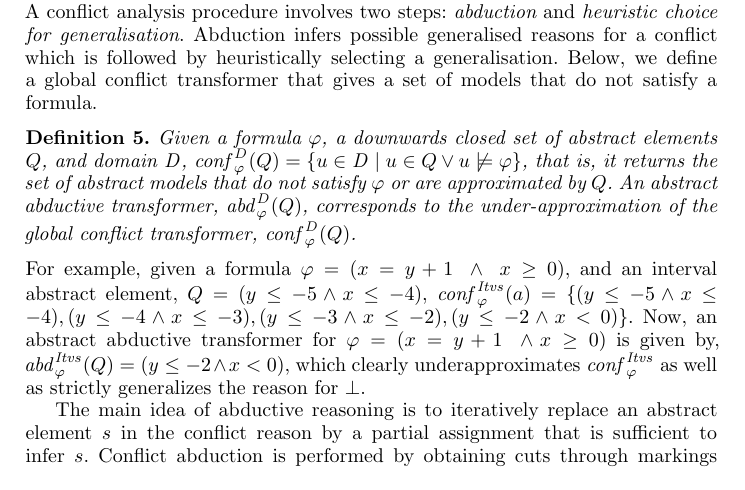
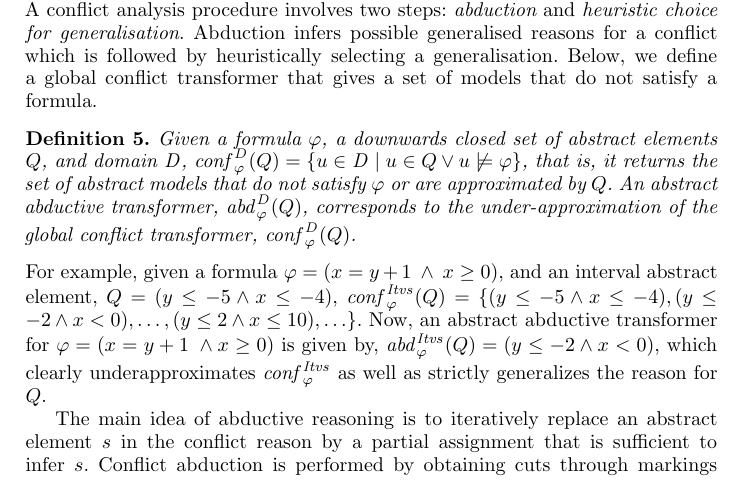
Before and after one commit to rajdeep87/ATVA17, a LaTeX thesis (paper.tex, which reads learning.tex): part of page 12 of 18, cut so that both start at the same text. Compiled offline with LaTeX, dvips and Ghostscript.

Commit message:
learning text

```diff
--- a/learning.tex
+++ b/learning.tex
@@ -29,9 +29,8 @@ formula.
 %
 For example, given a formula $\formula=(x=y+1\; \wedge\; x\geq 0)$, and an interval
 abstract element, $Q=(y\leq-5 \wedge x \leq -4)$,
-$\conf{\formula}{\intervals}(a) = \{(y\leq-5 \land x \leq -4),
-(y \leq -4 \land x \leq -3), (y \leq -3 \land x \leq -2), (y \leq -2 \land x <
-0)\}$.
+$\conf{\formula}{\intervals}(Q) = \{(y\leq-5 \land x \leq -4),
+(y \leq -2 \land x < 0), \ldots, (y \leq 2 \land x \leq 10), \ldots \}$.
 %Informally, $\conf{\formula}{\intervals}$ computes the most general set of
 %incomparable reasons under which $\formula$ implies $\bot$.
 %the truth of $Q$.
@@ -40,7 +39,7 @@ $\conf{\formula}{\intervals}(a) = \{(y\leq-5 \land x \leq -4),
 Now, an abstract abductive transformer for $\formula=(x=y+1\; \wedge x \geq 0)$
 is given by, $\abd{\formula}{\intervals}(Q)=(y \leq -2 \land x < 0)$,
 which clearly underapproximates $\conf{\formula}{\intervals}$ as well as
-strictly generalizes the reason for $\bot$.
+strictly generalizes the reason for $Q$.
 %
 
 
```
